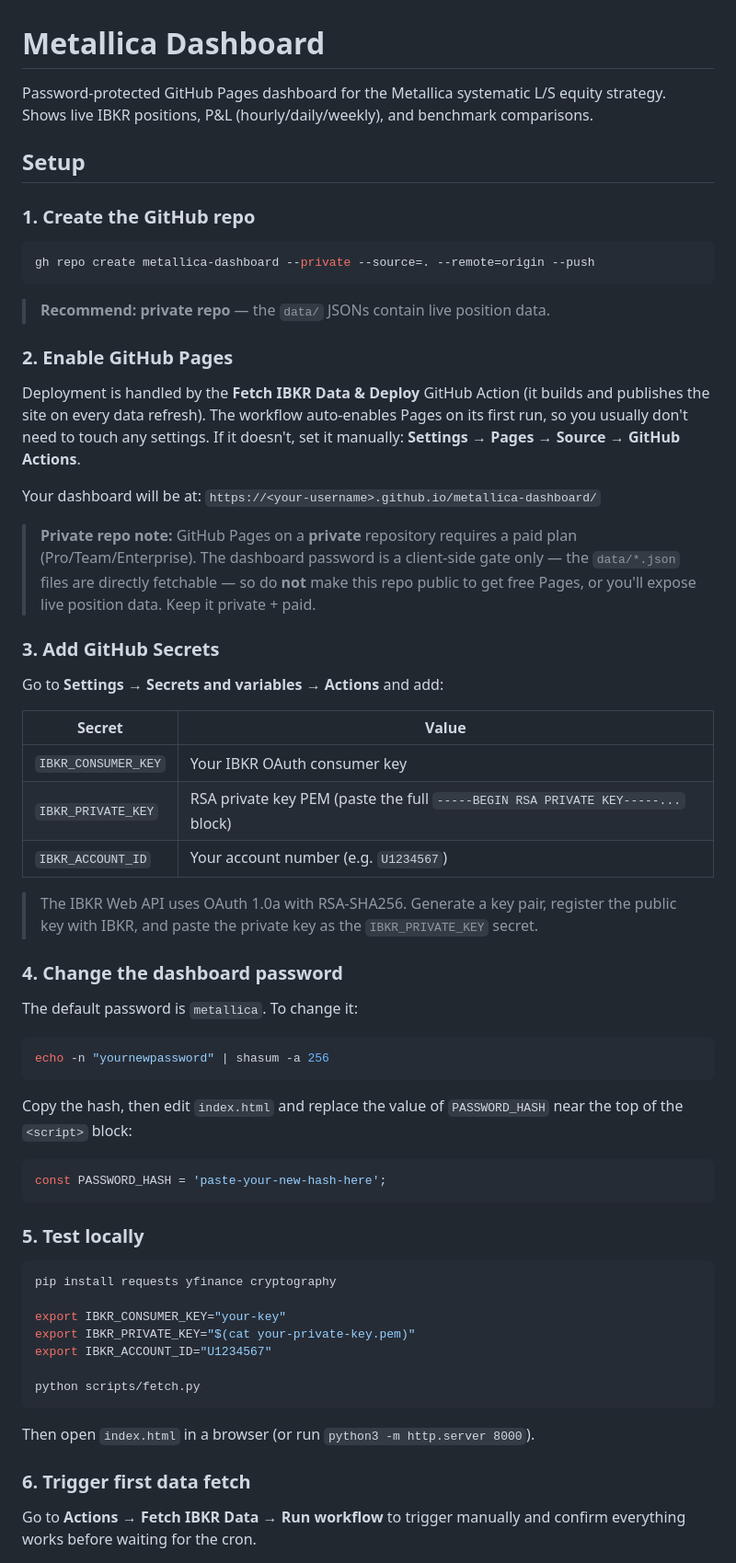
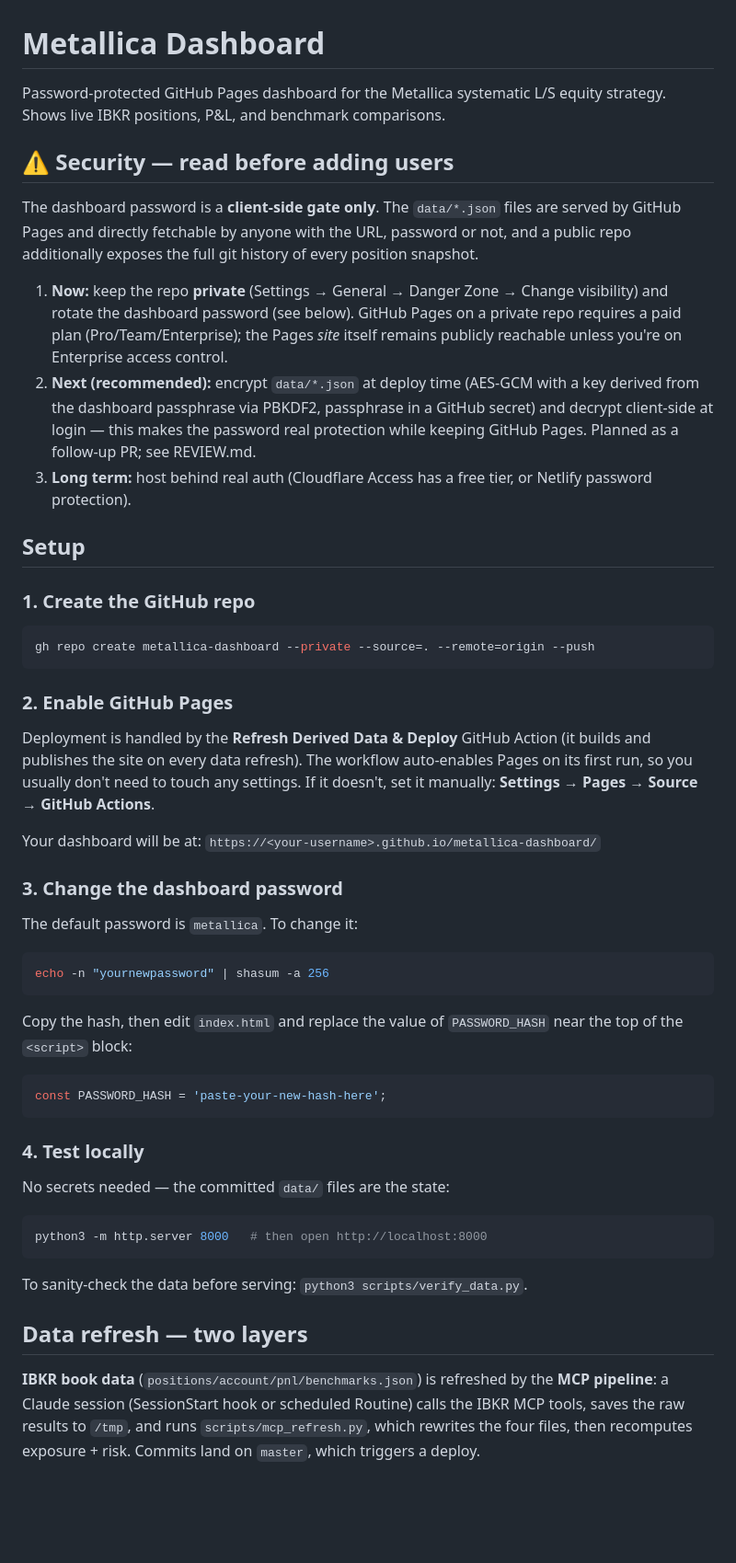
Before and after one commit to Theylon/metallica-dashboard, a Markdown page: README.md, the part around one of its changes. Shown at 92% size. Drawn GitHub-style; blank space fills up the shorter version.

````diff
--- a/README.md
+++ b/README.md
@@ -1,6 +1,23 @@
 # Metallica Dashboard
 
-Password-protected GitHub Pages dashboard for the Metallica systematic L/S equity strategy. Shows live IBKR positions, P&L (hourly/daily/weekly), and benchmark comparisons.
+Password-protected GitHub Pages dashboard for the Metallica systematic L/S equity strategy. Shows live IBKR positions, P&L, and benchmark comparisons.
+
+## ⚠ Security — read before adding users
+
+The dashboard password is a **client-side gate only**. The `data/*.json` files are
+served by GitHub Pages and directly fetchable by anyone with the URL, password or not,
+and a public repo additionally exposes the full git history of every position snapshot.
+
+1. **Now:** keep the repo **private** (Settings → General → Danger Zone → Change
+   visibility) and rotate the dashboard password (see below). GitHub Pages on a private
+   repo requires a paid plan (Pro/Team/Enterprise); the Pages *site* itself remains
+   publicly reachable unless you're on Enterprise access control.
+2. **Next (recommended):** encrypt `data/*.json` at deploy time (AES-GCM with a key
+   derived from the dashboard passphrase via PBKDF2, passphrase in a GitHub secret) and
+   decrypt client-side at login — this makes the password real protection while keeping
+   GitHub Pages. Planned as a follow-up PR; see REVIEW.md.
+3. **Long term:** host behind real auth (Cloudflare Access has a free tier, or Netlify
+   password protection).
 
 ## Setup
 
@@ -10,35 +27,16 @@ Password-protected GitHub Pages dashboard for the Metallica systematic L/S equit
 gh repo create metallica-dashboard --private --source=. --remote=origin --push
 ```
 
-> **Recommend: private repo** — the `data/` JSONs contain live position data.
-
 ### 2. Enable GitHub Pages
 
-Deployment is handled by the **Fetch IBKR Data & Deploy** GitHub Action (it builds
+Deployment is handled by the **Refresh Derived Data & Deploy** GitHub Action (it builds
 and publishes the site on every data refresh). The workflow auto-enables Pages on its
 first run, so you usually don't need to touch any settings. If it doesn't, set it
 manually: **Settings → Pages → Source → GitHub Actions**.
 
 Your dashboard will be at: `https://<your-username>.github.io/metallica-dashboard/`
 
-> **Private repo note:** GitHub Pages on a **private** repository requires a paid plan
-> (Pro/Team/Enterprise). The dashboard password is a client-side gate only — the
-> `data/*.json` files are directly fetchable — so do **not** make this repo public to
-> get free Pages, or you'll expose live position data. Keep it private + paid.
-
-### 3. Add GitHub Secrets
-
-Go to **Settings → Secrets and variables → Actions** and add:
-
-| Secret | Value |
-|--------|-------|
-| `IBKR_CONSUMER_KEY` | Your IBKR OAuth consumer key |
-| `IBKR_PRIVATE_KEY` | RSA private key PEM (paste the full `-----BEGIN RSA PRIVATE KEY-----...` block) |
-| `IBKR_ACCOUNT_ID` | Your account number (e.g. `U1234567`) |
-
-> The IBKR Web API uses OAuth 1.0a with RSA-SHA256. Generate a key pair, register the public key with IBKR, and paste the private key as the `IBKR_PRIVATE_KEY` secret.
-
-### 4. Change the dashboard password
+### 3. Change the dashboard password
 
 The default password is `metallica`. To change it:
 
@@ -52,21 +50,21 @@ Copy the hash, then edit `index.html` and replace the value of `PASSWORD_HASH` n
 const PASSWORD_HASH = 'paste-your-new-hash-here';
 ```
 
-### 5. Test locally
+### 4. Test locally
+
+No secrets needed — the committed `data/` files are the state:
 
 ```bash
-pip install requests yfinance cryptography
-
-export IBKR_CONSUMER_KEY="your-key"
-export IBKR_PRIVATE_KEY="$(cat your-private-key.pem)"
-export IBKR_ACCOUNT_ID="U1234567"
-
-python scripts/fetch.py
+python3 -m http.server 8000   # then open http://localhost:8000
 ```
 
-Then open `index.html` in a browser (or run `python3 -m http.server 8000`).
+To sanity-check the data before serving: `python3 scripts/verify_data.py`.
 
-### 6. Trigger first data fetch
+## Data refresh — two layers
 
-Go to **Actions → Fetch IBKR Data → Run workflow** to trigger manually and confirm everything works before waiting for the cron.
+**IBKR book data** (`positions/account/pnl/benchmarks.json`) is refreshed by the **MCP
+pipeline**: a Claude session (SessionStart hook or scheduled Routine) calls the IBKR MCP
+tools, saves the raw results to `/tmp`, and runs `scripts/mcp_refresh.py`, which rewrites
+the four files, then recomputes exposure + risk. Commits land on `master`, which triggers
+a deploy.
 
````
Also changed, not shown: other parts of README.md (+20 -15 lines), REVIEW.md (added, +67 -0 lines).
